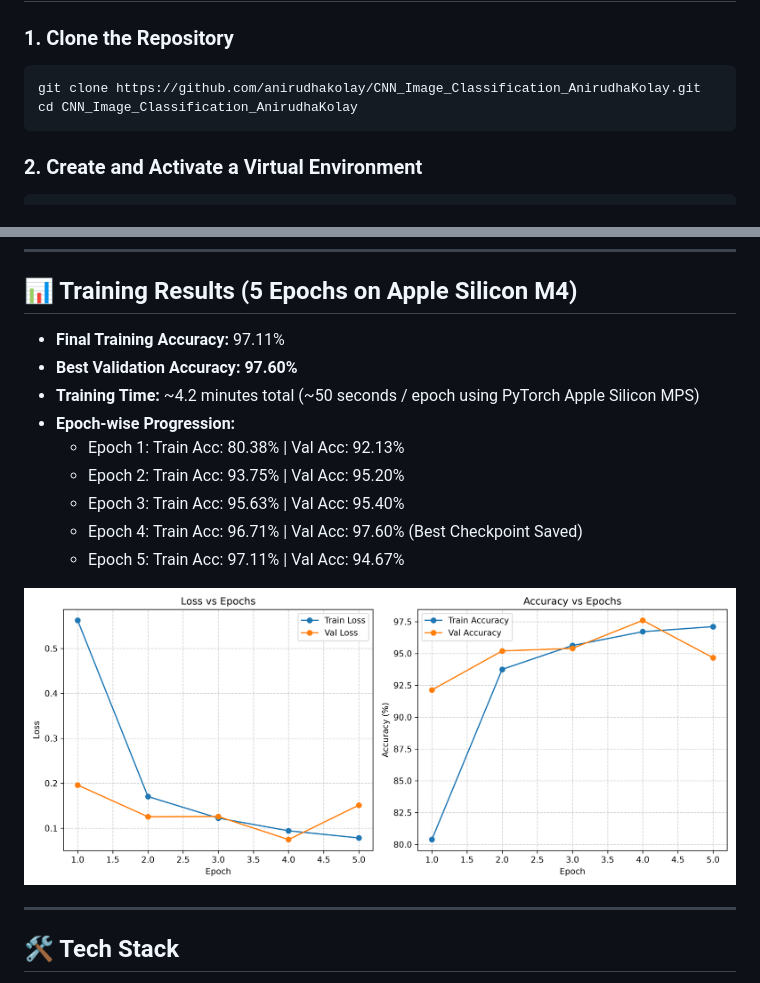
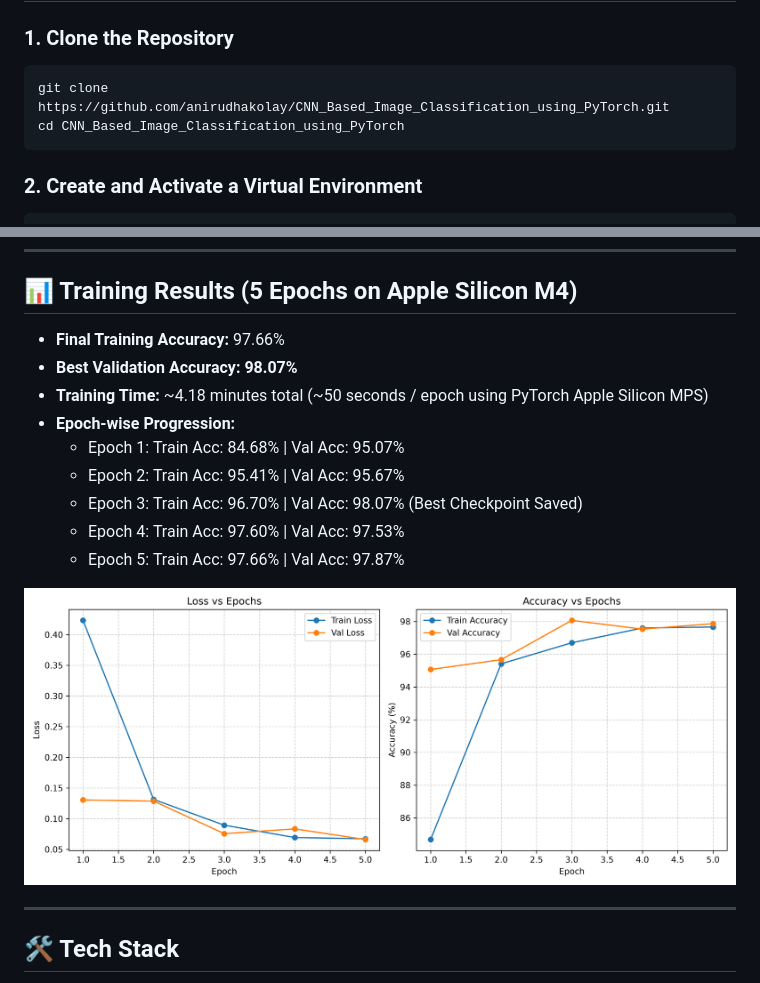
Before and after one commit to anirudhakolay/CNN_Based_Image_Classification_using_PyTorch, a Markdown page: README.md, 2 parts joined by grey strips. Drawn GitHub-style; pictures changed too: training_curves.png.

Commit message:
Update README, weights, and training curves with 98.07% accuracy

````diff
--- a/README.md
+++ b/README.md
@@ -73,8 +73,8 @@ CNN_Image_Classification_AnirudhaKolay/
 
 ### 1. Clone the Repository
 ```bash
-git clone https://github.com/anirudhakolay/CNN_Image_Classification_AnirudhaKolay.git
-cd CNN_Image_Classification_AnirudhaKolay
+git clone https://github.com/anirudhakolay/CNN_Based_Image_Classification_using_PyTorch.git
+cd CNN_Based_Image_Classification_using_PyTorch
 ```
 
 ### 2. Create and Activate a Virtual Environment
@@ -140,15 +140,15 @@ Class Probabilities:
 ---
 
 ## 📊 Training Results (5 Epochs on Apple Silicon M4)
-* **Final Training Accuracy:** 97.11%
-* **Best Validation Accuracy:** **97.60%**
-* **Training Time:** ~4.2 minutes total (~50 seconds / epoch using PyTorch Apple Silicon MPS)
+* **Final Training Accuracy:** 97.66%
+* **Best Validation Accuracy:** **98.07%**
+* **Training Time:** ~4.18 minutes total (~50 seconds / epoch using PyTorch Apple Silicon MPS)
 * **Epoch-wise Progression:**
-  * Epoch 1: Train Acc: 80.38% | Val Acc: 92.13%
-  * Epoch 2: Train Acc: 93.75% | Val Acc: 95.20%
-  * Epoch 3: Train Acc: 95.63% | Val Acc: 95.40%
-  * Epoch 4: Train Acc: 96.71% | Val Acc: 97.60% (Best Checkpoint Saved)
-  * Epoch 5: Train Acc: 97.11% | Val Acc: 94.67%
+  * Epoch 1: Train Acc: 84.68% | Val Acc: 95.07%
+  * Epoch 2: Train Acc: 95.41% | Val Acc: 95.67%
+  * Epoch 3: Train Acc: 96.70% | Val Acc: 98.07% (Best Checkpoint Saved)
+  * Epoch 4: Train Acc: 97.60% | Val Acc: 97.53%
+  * Epoch 5: Train Acc: 97.66% | Val Acc: 97.87%
 
 ![Training Curves](training_curves.png)
 
````
Also changed, not shown: 1 other file.
